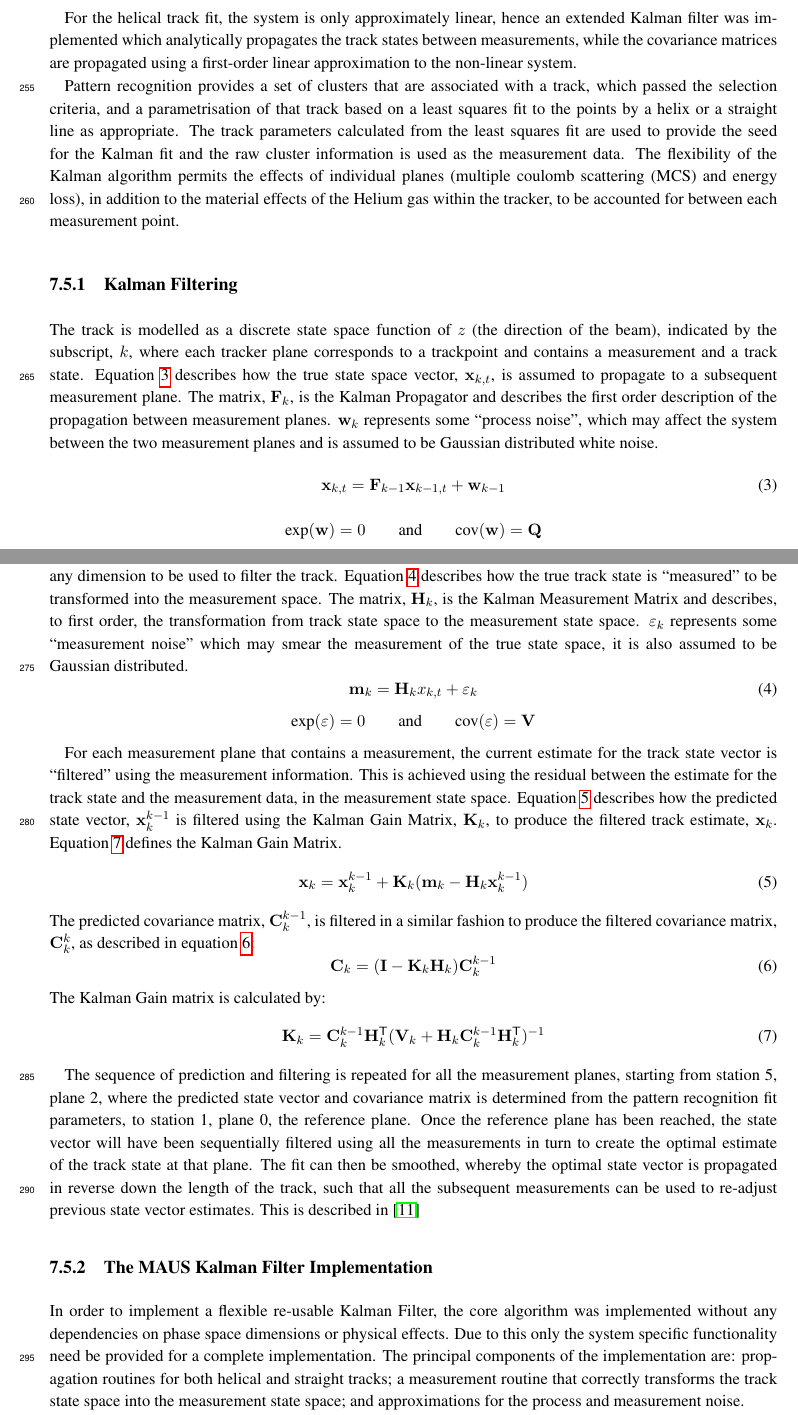
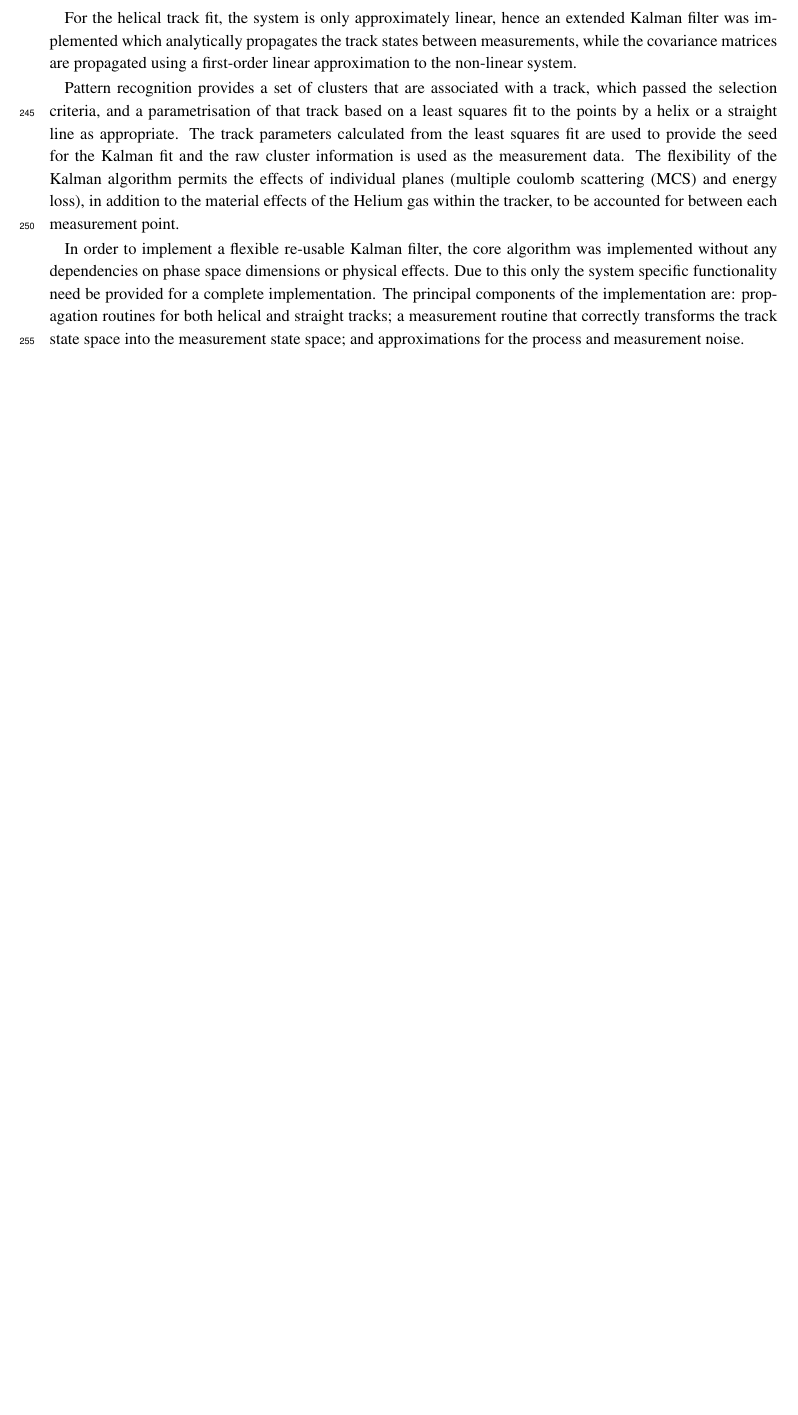
Before and after one commit to mice-software/scifi-software-paper, a LaTeX document (MICETrackerSoftware.tex, which reads 07-Reconstruction/07-Reconstruction.tex): two parts of pages 10 and 11 of 17 before the commit and part of page 10 of 16 after it, the two joined at a grey line, cut so that both start at the same text, the shorter picture padded with empty space. Compiled offline with pdfLaTeX.

Commit message:
Cut material from recon section

```diff
--- a/07-Reconstruction/07-Reconstruction.tex
+++ b/07-Reconstruction/07-Reconstruction.tex
@@ -73,47 +75,47 @@ The reconstruction process begins with either real or simulated data and proceed
 
    Pattern recognition provides a set of clusters that are associated with a track, which passed the selection criteria, and a parametrisation of that track based on a least squares fit to the points by a helix or a straight line as appropriate. The track parameters calculated from the least squares fit are used to provide the seed for the Kalman fit and the raw cluster information is used as the measurement data. The flexibility of the Kalman algorithm permits the effects of individual planes (multiple coulomb scattering (MCS) and energy loss), in addition to the material effects of the Helium gas within the tracker, to be accounted for between each measurement point.
 
-     \subsubsection{Kalman Filtering}
-
-     The track is modelled as a discrete state space function of $z$ (the direction of the beam), indicated by the subscript, $k$, where each tracker plane corresponds to a trackpoint and contains a measurement and a track state. Equation~\ref{equ:kalman_system_equation} describes how the true state space vector, $\mathbf{x}_{k,t}$, is assumed to propagate to a subsequent measurement plane. The matrix, $\mathbf{F}_k$, is the Kalman Propagator and describes the first order description of the propagation between measurement planes. $\mathbf{w}_k$ represents some ``process noise'', which may affect the system between the two measurement planes and is assumed to be Gaussian distributed white noise.
-    \begin{equation}
-      \mathbf{x}_{k,t} = \mathbf{F}_{k-1}\mathbf{x}_{k-1,t} + \mathbf{w}_{k-1}
-      \label{equ:kalman_system_equation}
-    \end{equation}
-    \begin{equation*}
-      \textrm{exp}(\mathbf{w}) = 0 \quad\quad \textrm{and} \quad\quad \textrm{cov}(\mathbf{w}) = \mathbf{Q}
-    \end{equation*}
-
-     The tracker measurements are interpreted in a different state space to the track, allowing measurements of any dimension to be used to filter the track. Equation~\ref{equ:kalman_measurement_equation} describes how the true track state is ``measured'' to be transformed into the measurement space. The matrix, $\mathbf{H}_k$, is the Kalman Measurement Matrix and describes, to first order, the transformation from track state space to the measurement state space. $\mathbf{\varepsilon}_k$ represents some ``measurement noise'' which may smear the measurement of the true state space, it is also assumed to be Gaussian distributed.
-    \begin{equation}
-      \mathbf{m}_k = \mathbf{H}_kx_{k,t} + \mathbf{\varepsilon}_k
-      \label{equ:kalman_measurement_equation}
-    \end{equation}
-    \begin{equation*}
-      \textrm{exp}(\mathbf{\varepsilon}) = 0 \quad\quad \textrm{and} \quad\quad \textrm{cov}(\mathbf{\varepsilon}) = \mathbf{V}
-    \end{equation*}
-
-    For each measurement plane that contains a measurement, the current estimate for the track state vector is ``filtered'' using the measurement information. This is achieved using the residual between the estimate for the track state and the measurement data, in the measurement state space. Equation~\ref{equ:kalman_state_filtered} describes how the predicted state vector, $\mathbf{x}_{k}^{k-1}$ is filtered using the Kalman Gain Matrix, $\mathbf{K}_k$, to produce the filtered track estimate, $\mathbf{x}_k$. Equation~\ref{equ:kalman_gain_matrix} defines the Kalman Gain Matrix.
-    \begin{equation}
-      \mathbf{x}_k = \mathbf{x}_k^{k-1} + \mathbf{K}_k ( \mathbf{m}_k - \mathbf{H}_k \mathbf{x}_k^{k-1} )
-      \label{equ:kalman_state_filtered}
-    \end{equation}
-    The predicted covariance matrix, $\mathbf{C}_k^{k-1}$, is filtered in a similar  fashion to produce the filtered covariance matrix, $\mathbf{C}_k^{k}$, as described in equation~\ref{equ:kalman_covariance_filtered}:
-    \begin{equation}
-      \mathbf{C}_k = ( \mathbf{I} - \mathbf{K}_k \mathbf{H}_k ) \mathbf{C}_k^{k-1}
-      \label{equ:kalman_covariance_filtered}
-    \end{equation}
-    The Kalman Gain matrix is calculated by:
-    \begin{equation}
-      \mathbf{K}_k = \mathbf{C}_k^{k-1} \mathbf{H}_k^\mathsf{T} (\mathbf{V}_k + \mathbf{H}_k \mathbf{C}_k^{k-1} \mathbf{H}_k^\mathsf{T})^{-1}
-      \label{equ:kalman_gain_matrix}
-    \end{equation}
-
-    The sequence of prediction and filtering is repeated for all the measurement planes, starting from station~5, plane~2, where the predicted state vector and covariance matrix is determined from the pattern recognition fit parameters, to station~1, plane~0, the reference plane. Once the reference plane has been reached, the state vector will have been sequentially filtered using all the measurements in turn to create the optimal estimate of the track state at that plane. The fit can then be smoothed, whereby the optimal state vector is propagated in reverse down the length of the track, such that all the subsequent measurements can be used to re-adjust previous state vector estimates. This is described in~\cite{Fruhwirth}
+%      \subsubsection{Kalman Filtering}
+%
+%      The track is modelled as a discrete state space function of $z$ (the direction of the beam), indicated by the subscript, $k$, where each tracker plane corresponds to a trackpoint and contains a measurement and a track state. Equation~\ref{equ:kalman_system_equation} describes how the true state space vector, $\mathbf{x}_{k,t}$, is assumed to propagate to a subsequent measurement plane. The matrix, $\mathbf{F}_k$, is the Kalman Propagator and describes the first order description of the propagation between measurement planes. $\mathbf{w}_k$ represents some ``process noise'', which may affect the system between the two measurement planes and is assumed to be Gaussian distributed white noise.
+%     \begin{equation}
+%       \mathbf{x}_{k,t} = \mathbf{F}_{k-1}\mathbf{x}_{k-1,t} + \mathbf{w}_{k-1}
+%       \label{equ:kalman_system_equation}
+%     \end{equation}
+%     \begin{equation*}
+%       \textrm{exp}(\mathbf{w}) = 0 \quad\quad \textrm{and} \quad\quad \textrm{cov}(\mathbf{w}) = \mathbf{Q}
+%     \end{equation*}
+%
+%      The tracker measurements are interpreted in a different state space to the track, allowing measurements of any dimension to be used to filter the track. Equation~\ref{equ:kalman_measurement_equation} describes how the true track state is ``measured'' to be transformed into the measurement space. The matrix, $\mathbf{H}_k$, is the Kalman Measurement Matrix and describes, to first order, the transformation from track state space to the measurement state space. $\mathbf{\varepsilon}_k$ represents some ``measurement noise'' which may smear the measurement of the true state space, it is also assumed to be Gaussian distributed.
+%     \begin{equation}
+%       \mathbf{m}_k = \mathbf{H}_kx_{k,t} + \mathbf{\varepsilon}_k
+%       \label{equ:kalman_measurement_equation}
+%     \end{equation}
+%     \begin{equation*}
+%       \textrm{exp}(\mathbf{\varepsilon}) = 0 \quad\quad \textrm{and} \quad\quad \textrm{cov}(\mathbf{\varepsilon}) = \mathbf{V}
+%     \end{equation*}
+%
+%     For each measurement plane that contains a measurement, the current estimate for the track state vector is ``filtered'' using the measurement information. This is achieved using the residual between the estimate for the track state and the measurement data, in the measurement state space. Equation~\ref{equ:kalman_state_filtered} describes how the predicted state vector, $\mathbf{x}_{k}^{k-1}$ is filtered using the Kalman Gain Matrix, $\mathbf{K}_k$, to produce the filtered track estimate, $\mathbf{x}_k$. Equation~\ref{equ:kalman_gain_matrix} defines the Kalman Gain Matrix.
+%     \begin{equation}
+%       \mathbf{x}_k = \mathbf{x}_k^{k-1} + \mathbf{K}_k ( \mathbf{m}_k - \mathbf{H}_k \mathbf{x}_k^{k-1} )
+%       \label{equ:kalman_state_filtered}
+%     \end{equation}
+%     The predicted covariance matrix, $\mathbf{C}_k^{k-1}$, is filtered in a similar  fashion to produce the filtered covariance matrix, $\mathbf{C}_k^{k}$, as described in equation~\ref{equ:kalman_covariance_filtered}:
+%     \begin{equation}
+%       \mathbf{C}_k = ( \mathbf{I} - \mathbf{K}_k \mathbf{H}_k ) \mathbf{C}_k^{k-1}
+%       \label{equ:kalman_covariance_filtered}
+%     \end{equation}
+%     The Kalman Gain matrix is calculated by:
+%     \begin{equation}
+%       \mathbf{K}_k = \mathbf{C}_k^{k-1} \mathbf{H}_k^\mathsf{T} (\mathbf{V}_k + \mathbf{H}_k \mathbf{C}_k^{k-1} \mathbf{H}_k^\mathsf{T})^{-1}
+%       \label{equ:kalman_gain_matrix}
+%     \end{equation}
+%
+%     The sequence of prediction and filtering is repeated for all the measurement planes, starting from station~5, plane~2, where the predicted state vector and covariance matrix is determined from the pattern recognition fit parameters, to station~1, plane~0, the reference plane. Once the reference plane has been reached, the state vector will have been sequentially filtered using all the measurements in turn to create the optimal estimate of the track state at that plane. The fit can then be smoothed, whereby the optimal state vector is propagated in reverse down the length of the track, such that all the subsequent measurements can be used to re-adjust previous state vector estimates. This is described in~\cite{Fruhwirth}
 
 
-    \subsubsection{The MAUS Kalman Filter Implementation}
-    In order to implement a flexible re-usable Kalman Filter, the core algorithm was implemented without any dependencies on phase space dimensions or physical effects. Due to this only the system specific functionality need be provided for a complete implementation.
+%     \subsubsection{The MAUS Kalman Filter Implementation}
+    In order to implement a flexible re-usable Kalman filter, the core algorithm was implemented without any dependencies on phase space dimensions or physical effects. Due to this only the system specific functionality need be provided for a complete implementation.
     The principal components of the implementation are: propagation routines for both helical and straight tracks; a measurement routine that correctly transforms the track state space into the measurement state space; and approximations for the process and measurement noise.
 
     The measurements correspond to individual clusters, hence the parameter $\alpha$ (see section~\ref{subsec:PlaneAndClusters}) forms a one-dimensional measurement state. The measurement noise corresponds to the statistical spread of measurements within a single channel in the tracker readout. If the channel is modelled as a top-hat function, the variance of the function is calculated as $w^2/12$, where $w$ corresponds to the width of the channel. Therefore the measurement noise was assumed to be $w/\sqrt{12}$ for all clusters.
```
Also changed, not shown: MICETrackerSoftware.pdf, 07-Reconstruction/07-Reconstruction.tex (16 more changed lines).
